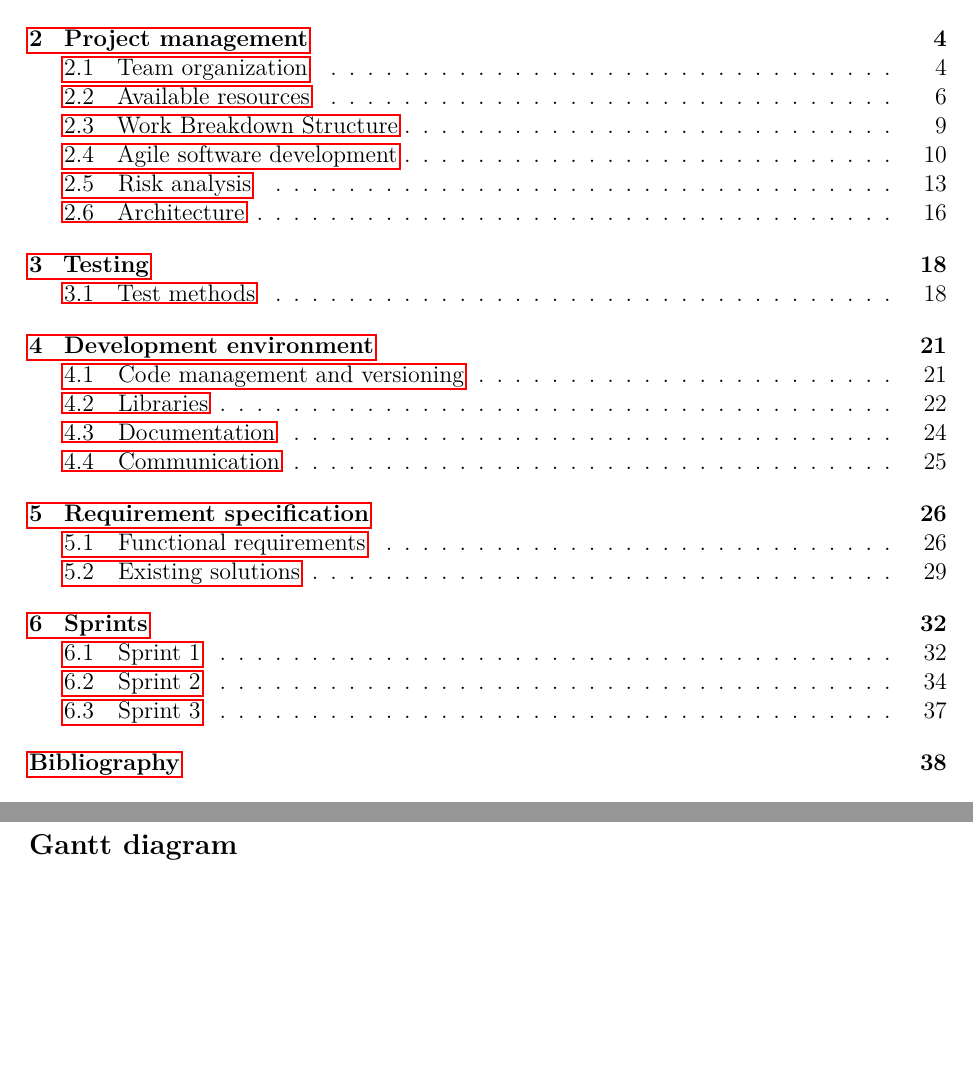
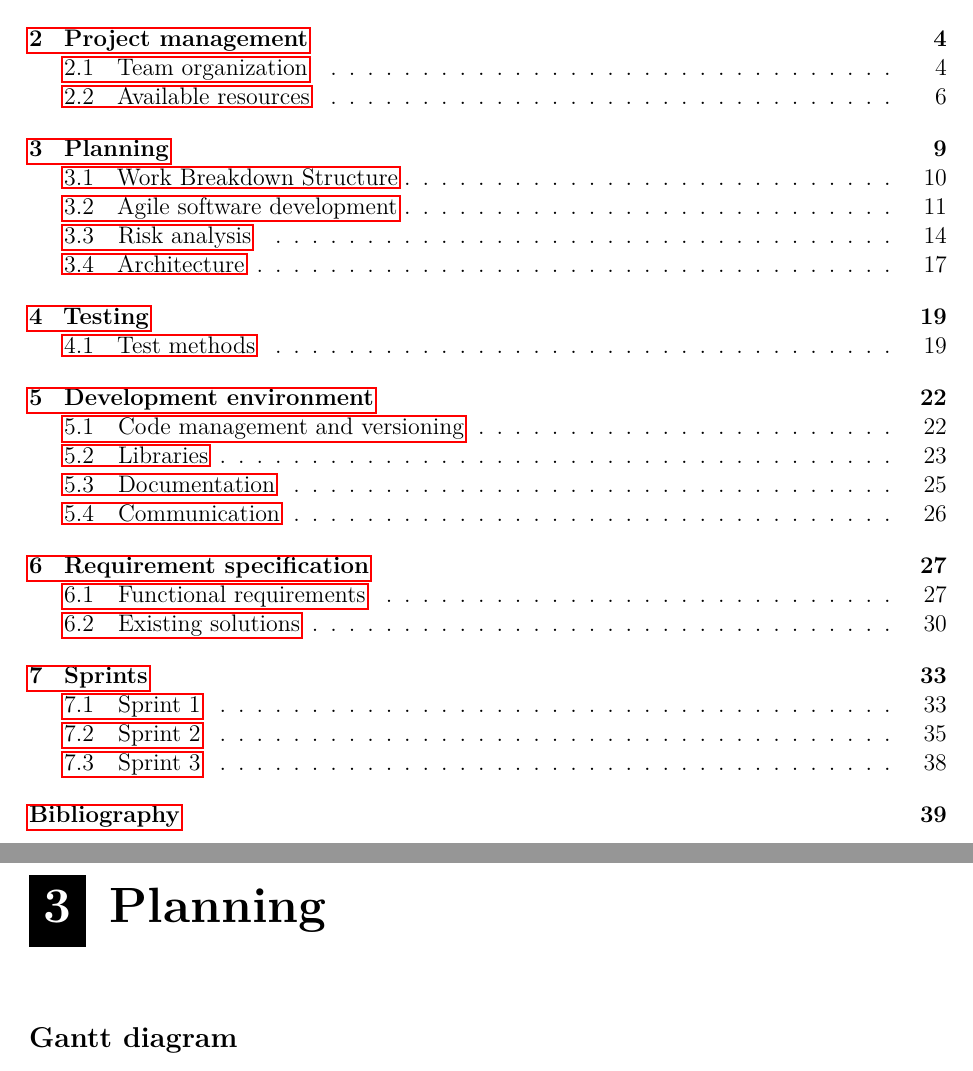
Before and after one commit to haavardlian/IT2901, a LaTeX thesis (report/rapport.tex, which reads report/ch/planning/planning.tex): two parts of pages 4 and 15 of 60 before the commit and two parts of pages 4 and 16 of 61 after it, joined at a grey line, cut so that both start at the same text, the shorter picture padded with empty space. Compiled offline with pdfLaTeX.

Commit message:
Changed section to chapter

```diff
--- a/report/ch/planning/planning.tex
+++ b/report/ch/planning/planning.tex
@@ -1,3 +1,4 @@
+\chapter{Planning}
 \subsection{Gantt diagram}
 
 A Gantt diagram~\ref{fig:gantt} is a representation of all the work hours, milestones and deadlines that is involved in the project.
```
